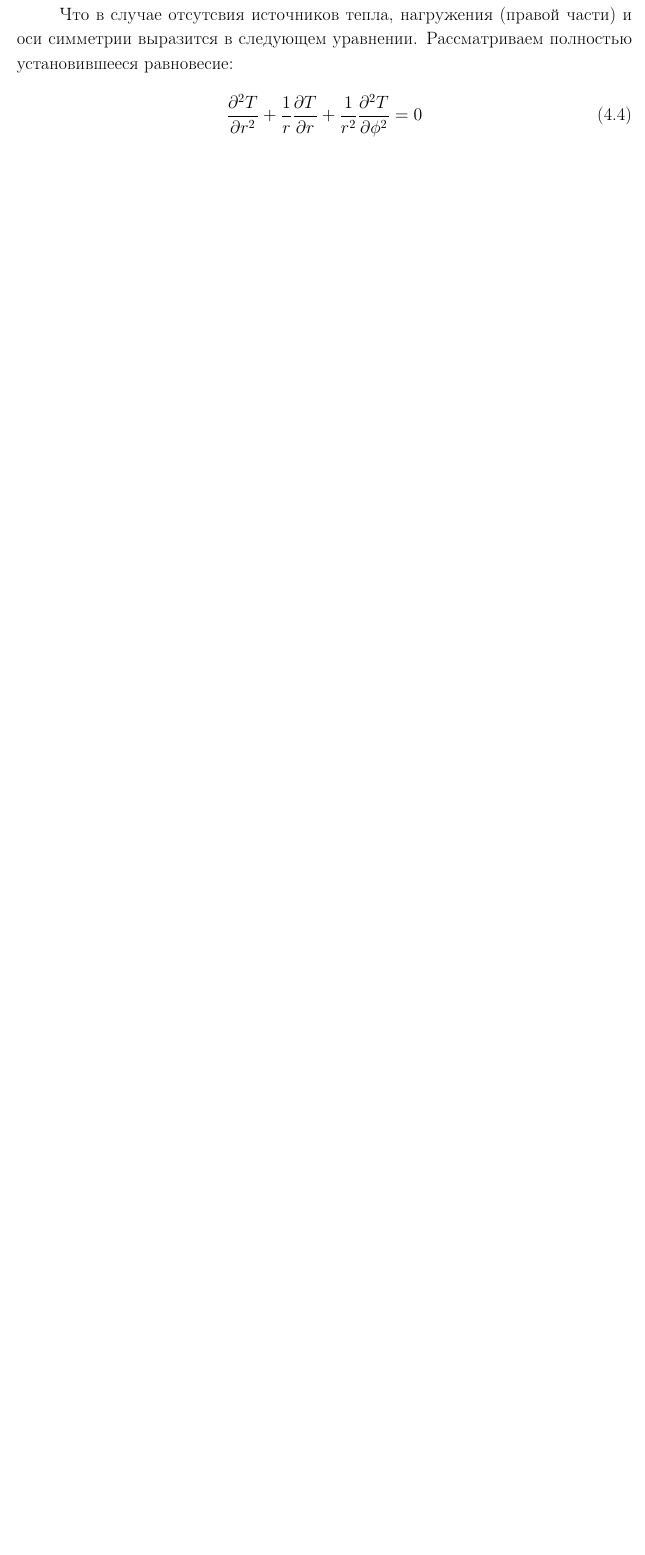
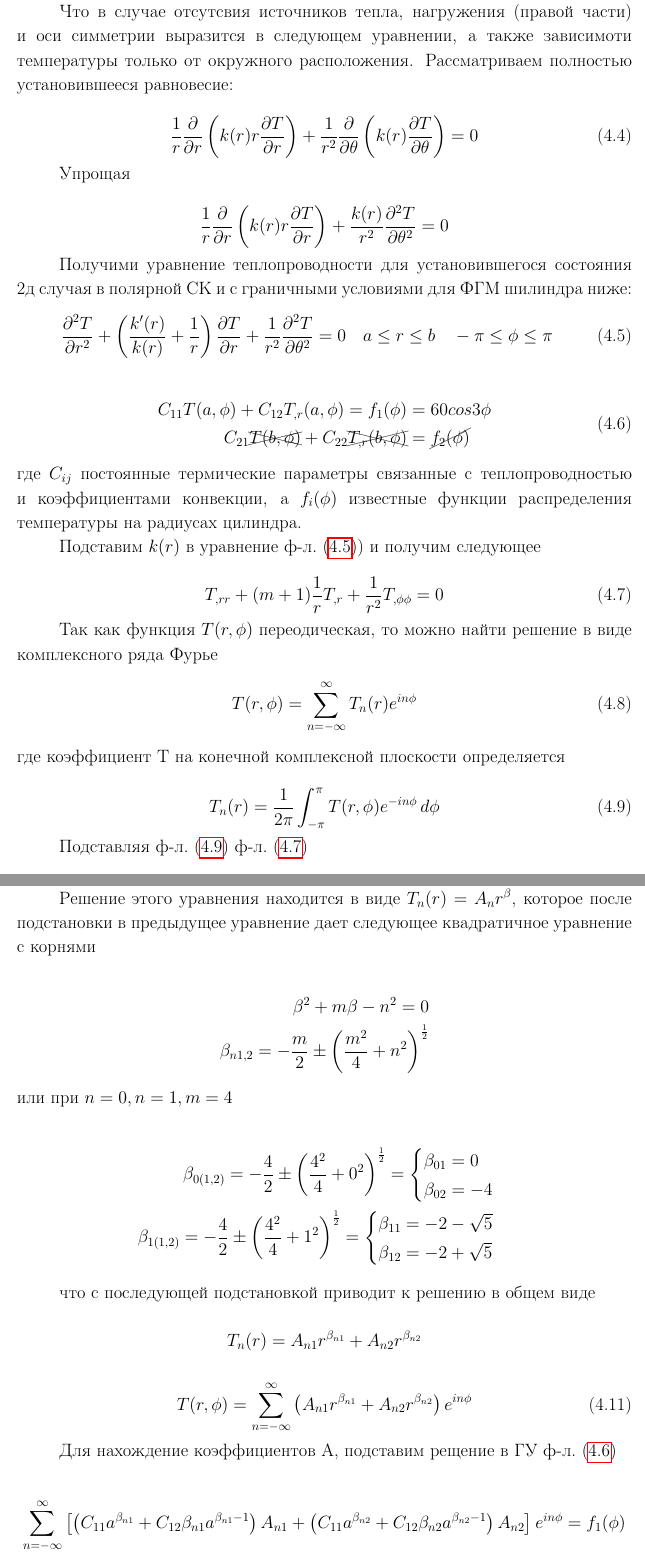
Before and after one commit to Strain88/second_year_latex_template, a LaTeX book (draft_second_year.tex, which reads chapters/example1_.tex, common/packages_.tex): part of page 55 of 58 before the commit and two parts of pages 55 and 56 of 59 after it, the two joined at a grey line, cut so that both start at the same text, the shorter picture padded with empty space. Compiled offline with pdfLaTeX.

Commit message:
example update

```diff
--- a/chapters/example1_.tex
+++ b/chapters/example1_.tex
@@ -27,8 +30,55 @@
 \end{equation}
 
-Что в случае отсутсвия источников тепла, нагружения (правой части) и оси симметрии выразится в следующем уравнении. Рассматриваем полностью установившееся равновесие:
+
+
+
+
+Что в случае отсутсвия источников тепла, нагружения (правой части) и оси симметрии выразится в следующем уравнении, а также зависимоти температуры только от окружного расположения. Рассматриваем полностью установившееся равновесие:
 
 \begin{equation}
-\label{eq:example1:4}
-	\frac{\partial^2 T}{\partial r^2} + \frac{1}{r} \frac{\partial T}{\partial r} +\frac{1}{r^2} \frac{\partial ^2 T}{\partial \phi^2} = 0
+	\label{eq:example1:4}
+	\frac{1}{r} \frac{\partial}{\partial r} \left (k(r) r \frac{\partial T}{\partial r} \right) + \frac{1}{r^2} \frac{\partial}{\partial \theta} \left (k(r) \frac{\partial T}{\partial \theta} \right ) = 0
 \end{equation}
+
+Упрощая
+
+\begin{equation*}
+	\frac{1}{r} \frac{\partial}{\partial r} \left (k(r) r \frac{\partial T}{\partial r} \right) + \frac{k(r)}{r^2}  \frac{\partial^2 T}{\partial \theta^2} = 0
+\end{equation*}
+
+Получими уравнение теплопроводности для установившегося состояния 2д случая в полярной СК и с граничными условиями для ФГМ шилиндра ниже:
+\begin{equation}
+	\label{eq:example1:5}
+	\frac{\partial^2 T}{\partial r^2} + \left ( \frac{ k^{\prime}(r)}{k(r)} + \frac{1}{r} \right )\frac{\partial T}{\partial r} + \frac{1}{r^2}\frac{\partial^2 T}{\partial \theta^2} = 0 \quad a \le r \le b \quad -\pi \le \phi \le \pi
+\end{equation}
+
+\begin{equation}
+	\label{eq:example1:6}
+	\begin{split}
+		C_{11} T(a, \phi) + C_{12} T_{,r}(a, \phi) = f_1 (\phi)& = 60 cos{3 \phi} \\
+		C_{21} \xcancel{T(b, \phi)} + C_{22} \xcancel{T_{,r}(b, \phi)} &= \cancel{f_2 (\phi)}
+	\end{split}
+\end{equation}
+где \(C_{ij}\) постоянные термические параметры связанные с теплопроводностью и коэффициентами конвекции, а \(f_i(\phi)\) известные функции распределения температуры на радиусах цилиндра.
+
+Подставим \(k(r)\) в уравнение \cref{eq:example1:5}) и получим следующее
+
+
+\begin{equation}
+	\label{eq:example1:7}
+	T_{,rr} + (m+1)\frac{1}{r}T_{,r}+\frac{1}{r^2}T_{,\phi \phi} =0
+\end{equation}
+
+Так как функция \(T(r, \phi)\) переодическая, то можно найти решение в виде комплексного ряда Фурье
+\begin{equation}
+	\label{eq:example1:8}
+	T(r, \phi) = \sum_{n=-\infty}^{\infty} T_{n}(r) e^{in\phi}
+\end{equation}
+где коэффициент Т на конечной комплексной плоскости определяется
+
+\begin{equation}
+	\label{eq:example1:9}
+	T_n(r) = \frac{1}{2\pi} \int_{-\pi}^{\pi} T(r, \phi) e^{-in\phi} \,d\phi
+\end{equation}
+
+Подставляя \cref{eq:example1:9} \cref{eq:example1:7}
@@ -35,3 +91,51 @@
+Решение этого уравнения находится в виде \(T_n(r) = A_n r^{\beta}\), которое после подстановки в предыдущее уравнение дает следующее квадратичное уравнение с корнями
+
+\begin{equation*}
+	\begin{split}
+		\beta^2 +m \beta - n^2 =0\\
+		\beta_{n1,2} = -\frac{m}{2} \pm \left(\frac{m^2}{4} + n^2 \right)^{\frac{1}{2}}
+	\end{split}
+\end{equation*}
+или
+при \(n=0, n=1, m=4\)
+
+\begin{equation*}
+	\begin{split}
+		\beta_{0(1,2)} = -\frac{4}{2} \pm \left(\frac{4^2}{4} + 0^2 \right)^{\frac{1}{2}} =
+		\begin{cases}
+			\beta_{01} = 0\\
+			\beta_{02} = -4
+		\end{cases}\\
+		\beta_{1(1,2)} = -\frac{4}{2} \pm \left(\frac{4^2}{4} + 1^2 \right)^{\frac{1}{2}} =
+		\begin{cases}
+			\beta_{11} = -2-\sqrt{5}\\
+			\beta_{12} = -2+\sqrt{5}
+		\end{cases}
+	\end{split}
+\end{equation*}
+
+что с последующей подстановкой приводит к решению в общем виде
+
+\begin{equation*}
+	T_n(r) = A_{n1} r^{\beta_{n1}} + A_{n2} r^{\beta_{n2}}
+\end{equation*}
+
+\begin{equation}
+	\label{eq:example1:11}
+	T(r, \phi) = \sum_{n=-\infty}^{\infty} \left ( A_{n1} r^{\beta_{n1}} + A_{n2} r^{\beta_{n2}} \right ) e^{in\phi}
+\end{equation}
+
+
+
+Для нахождение коэффициентов А, подставим рещение в ГУ \cref{eq:example1:6}
+
+\begin{equation*}
+\begin{split}
+\sum_{n=-\infty}^{\infty} \left [ \left (C_{11} a^{\beta_{n1}} +C_{12} \beta_{n1} a^{\beta_{n1} -1} \right ) A_{n1}  +\left (C_{11} a^{\beta_{n2}} +C_{12} \beta_{n2} a^{\beta_{n2} -1} \right ) A_{n2} \right ] e^{in\phi} = f_1(\phi) \\
+\sum_{n=-\infty}^{\infty} \left [ \left (C_{21} b^{\beta_{n1}} +C_{22} \beta_{n1} a^{\beta_{n1} -1} \right ) A_{n1}  +\left (C_{21} b^{\beta_{n2}} +C_{22} \beta_{n2} b^{\beta_{n2} -1} \right ) A_{n2} \right ] e^{in\phi} = f_2(\phi)
+\end{split}
+\end{equation*}
+
 
 сравнить с примером из этой статьи
 Dinkar Sharma* and Ramandeep Kaur
--- a/common/packages_.tex
+++ b/common/packages_.tex
@@ -8,7 +8,7 @@
 %\usepackage{xfrac}                  % Красивые дроби
 
 \usepackage{xcolor}
-
+\usepackage{cancel}					 % зачеркивание
 
 %%% работа с картинками %%%
 \usepackage{graphicx}
```
Also changed, not shown: chapters/part10_.tex (+3 -3 lines), chapters/example1_.tex (19 more changed lines).
